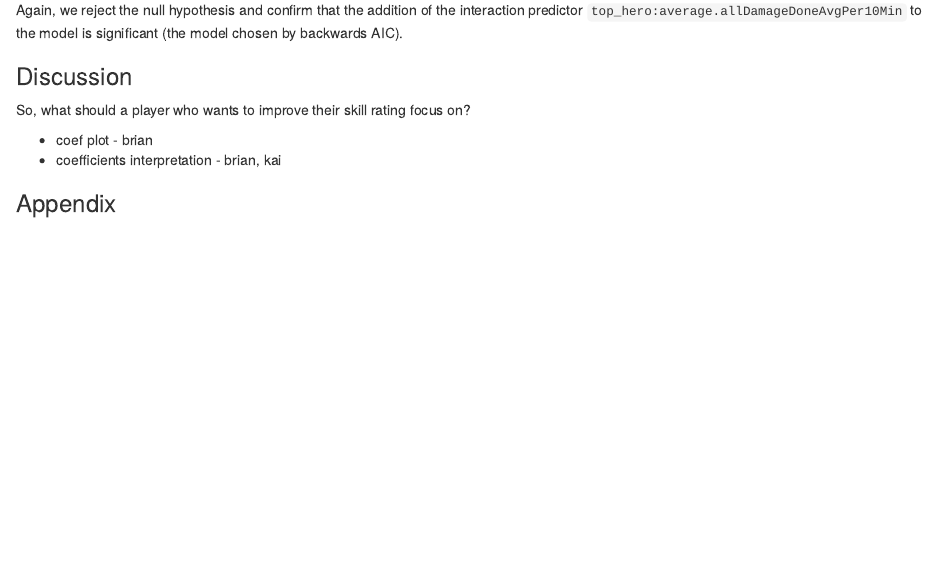
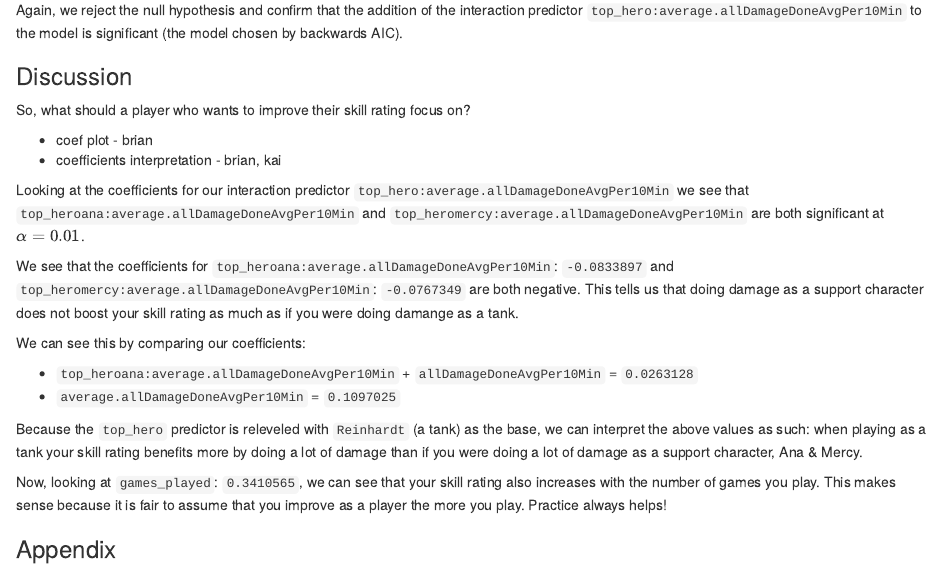
Before and after one commit to bdeignan/overwatch-analysis, an R Markdown document (overwatch-analysis.Rmd): the page in a window 1100 px wide, from 7490 px down. Rendered offline with R 4.5, knitr and Pandoc, with nearby package versions.

Commit message:
Add interpretation of coef

```diff
--- a/overwatch-analysis.Rmd
+++ b/overwatch-analysis.Rmd
@@ -326,6 +326,17 @@ So, what should a player who wants to improve their skill rating focus on?
 - coef plot - brian
 - coefficients interpretation - brian, kai
 
+Looking at the coefficients for our interaction predictor `top_hero:average.allDamageDoneAvgPer10Min` we see that `top_heroana:average.allDamageDoneAvgPer10Min` and `top_heromercy:average.allDamageDoneAvgPer10Min` are both significant at $\alpha = 0.01$.
 
+We see that the coefficients for `top_heroana:average.allDamageDoneAvgPer10Min`: ``r coef(back_aic)["top_heroana:average.allDamageDoneAvgPer10Min"]`` and `top_heromercy:average.allDamageDoneAvgPer10Min`: ``r coef(back_aic)["top_heromercy:average.allDamageDoneAvgPer10Min"]`` are both negative. This tells us that doing damage as a support character does not boost your skill rating as much as if you were doing damange as a tank.
+
+We can see this by comparing our coefficients:
+
+- `top_heroana:average.allDamageDoneAvgPer10Min` + `allDamageDoneAvgPer10Min` = ``r coef(back_aic)["top_heroana:average.allDamageDoneAvgPer10Min"] + coef(back_aic)["average.allDamageDoneAvgPer10Min"]``
+- `average.allDamageDoneAvgPer10Min` = ``r coef(back_aic)["average.allDamageDoneAvgPer10Min"]``
+
+Because the `top_hero` predictor is releveled with `Reinhardt` (a tank) as the base, we can interpret the above values as such: when playing as a tank your skill rating benefits more by doing a lot of damage than if you were doing a lot of damage as a support character, Ana & Mercy.
+
+Now, looking at `games_played`: ``r coef(back_aic)["games_played"]``, we can see that your skill rating also increases with the number of games you play. This makes sense because it is fair to assume that you improve as a player the more you play. Practice always helps!
 
 ### Appendix
```
